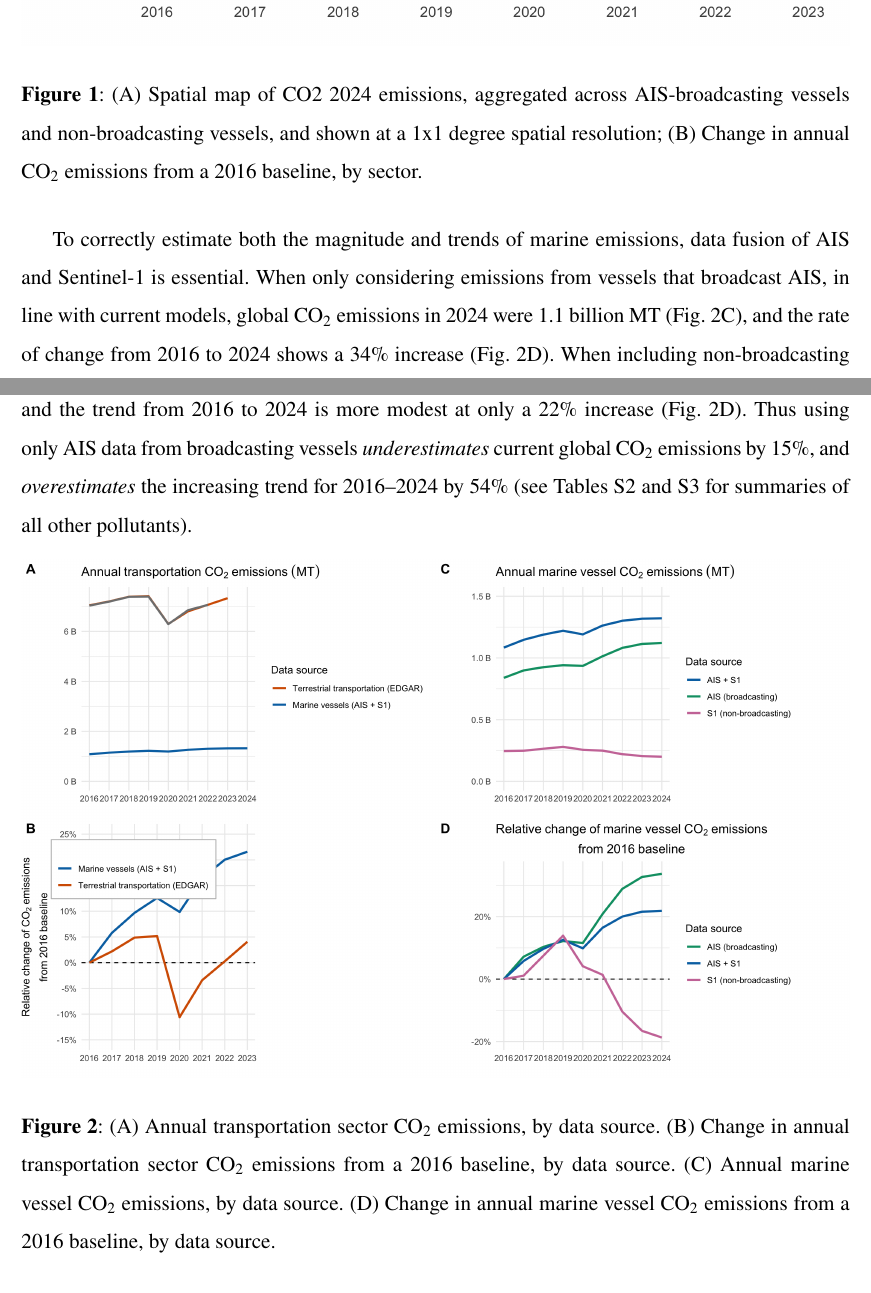
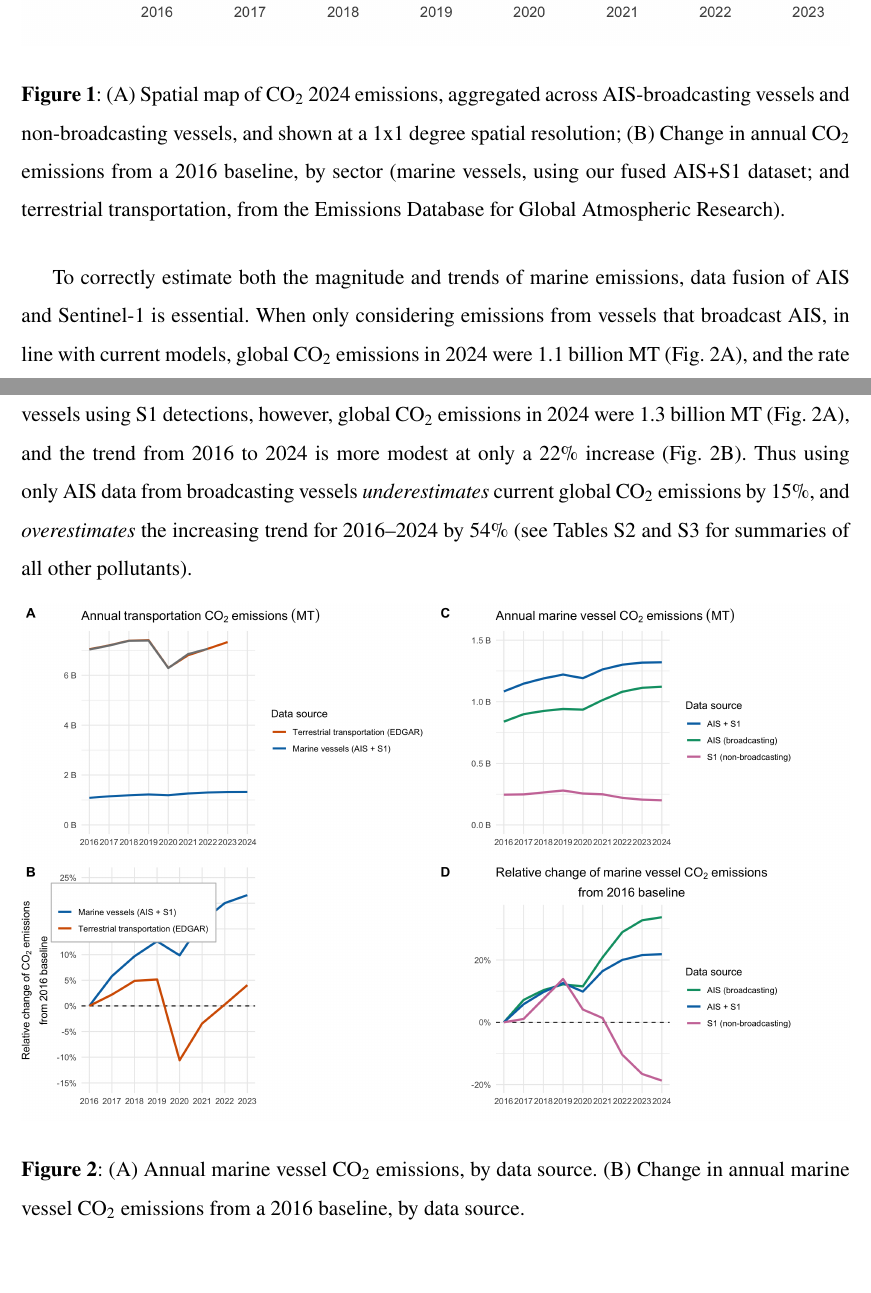
Before and after one commit to emlab-ucsb/paper-ocean-ghg, a LaTeX paper (main.tex): two parts of pages 5 and 6 of 30, joined at a grey line, cut so that both start at the same text, the shorter picture padded with empty space. Compiled offline with pdfLaTeX.

Commit message:
Updates from Overleaf

```diff
--- a/main.tex
+++ b/main.tex
@@ -127,16 +127,16 @@ We estimate that in 2023 there were 1.3 billion metric tonnes (MT) of marine ves
 \begin{figure}[H]
     \centering
     \includegraphics[width=\columnwidth]{qmd/figures/fig-co2-emissions-normalized-sector-time-series-1.png}
-    \caption{(A) Spatial map of CO2 2024 emissions, aggregated across AIS-broadcasting vessels and non-broadcasting vessels, and shown at a 1x1 degree spatial resolution; (B) Change in annual CO$_{2}$ emissions from a 2016 baseline, by sector.}
+    \caption{(A) Spatial map of CO$_{2}$ 2024 emissions, aggregated across AIS-broadcasting vessels and non-broadcasting vessels, and shown at a 1x1 degree spatial resolution; (B) Change in annual CO$_{2}$ emissions from a 2016 baseline, by sector (marine vessels, using our fused AIS+S1 dataset; and terrestrial transportation, from the Emissions Database for Global Atmospheric Research).}
     \label{fig:fig-co2-emissions-normalized-sector-time-series}
 \end{figure}
 
-To correctly estimate both the magnitude and trends of marine emissions, data fusion of AIS and Sentinel-1 is essential. When only considering emissions from vessels that broadcast AIS, in line with current models, global CO$_{2}$ emissions in 2024 were 1.1 billion MT (Fig. \ref{fig:fig-total-annual-emissions-by-data-source}C), and the rate of change from 2016 to 2024 shows a 34\% increase (Fig. \ref{fig:fig-total-annual-emissions-by-data-source}D). When including non-broadcasting vessels using S1 detections, however, global CO$_{2}$ emissions in 2024 were 1.3  billion MT (Fig. \ref{fig:fig-total-annual-emissions-by-data-source}C), and the trend from 2016 to 2024 is more modest at only a 22\% increase (Fig. \ref{fig:fig-total-annual-emissions-by-data-source}D). Thus using only AIS data from broadcasting vessels \textit{underestimates} current global CO$_{2}$ emissions by 15\%, and \textit{overestimates} the increasing trend for 2016--2024 by 54\% (see Tables \ref{tab:total_percent_change_by_fleet} and \ref{tab:pollutant_ais_underestimation_overestimation_summary} for summaries of all other pollutants).
+To correctly estimate both the magnitude and trends of marine emissions, data fusion of AIS and Sentinel-1 is essential. When only considering emissions from vessels that broadcast AIS, in line with current models, global CO$_{2}$ emissions in 2024 were 1.1 billion MT (Fig. \ref{fig:fig-total-annual-emissions-by-data-source}A), and the rate of change from 2016 to 2024 shows a 34\% increase (Fig. \ref{fig:fig-total-annual-emissions-by-data-source}B). When including non-broadcasting vessels using S1 detections, however, global CO$_{2}$ emissions in 2024 were 1.3  billion MT (Fig. \ref{fig:fig-total-annual-emissions-by-data-source}A), and the trend from 2016 to 2024 is more modest at only a 22\% increase (Fig. \ref{fig:fig-total-annual-emissions-by-data-source}B). Thus using only AIS data from broadcasting vessels \textit{underestimates} current global CO$_{2}$ emissions by 15\%, and \textit{overestimates} the increasing trend for 2016--2024 by 54\% (see Tables \ref{tab:total_percent_change_by_fleet} and \ref{tab:pollutant_ais_underestimation_overestimation_summary} for summaries of all other pollutants).
 
 \begin{figure}[H]
     \centering
     \includegraphics[width=\columnwidth]{qmd/figures/fig-total-annual-emissions-by-data-source-1.png}
-    \caption{(A) Annual transportation sector CO$_{2}$ emissions, by data source. (B) Change in annual transportation sector CO$_{2}$ emissions from a 2016 baseline, by data source. (C) Annual marine vessel CO$_{2}$ emissions, by data source. (D) Change in annual marine vessel CO$_{2}$ emissions from a 2016 baseline, by data source.}
+    \caption{(A) Annual marine vessel CO$_{2}$ emissions, by data source. (B) Change in annual marine vessel CO$_{2}$ emissions from a 2016 baseline, by data source.}
     \label{fig:fig-total-annual-emissions-by-data-source}
 \end{figure}
 
```
